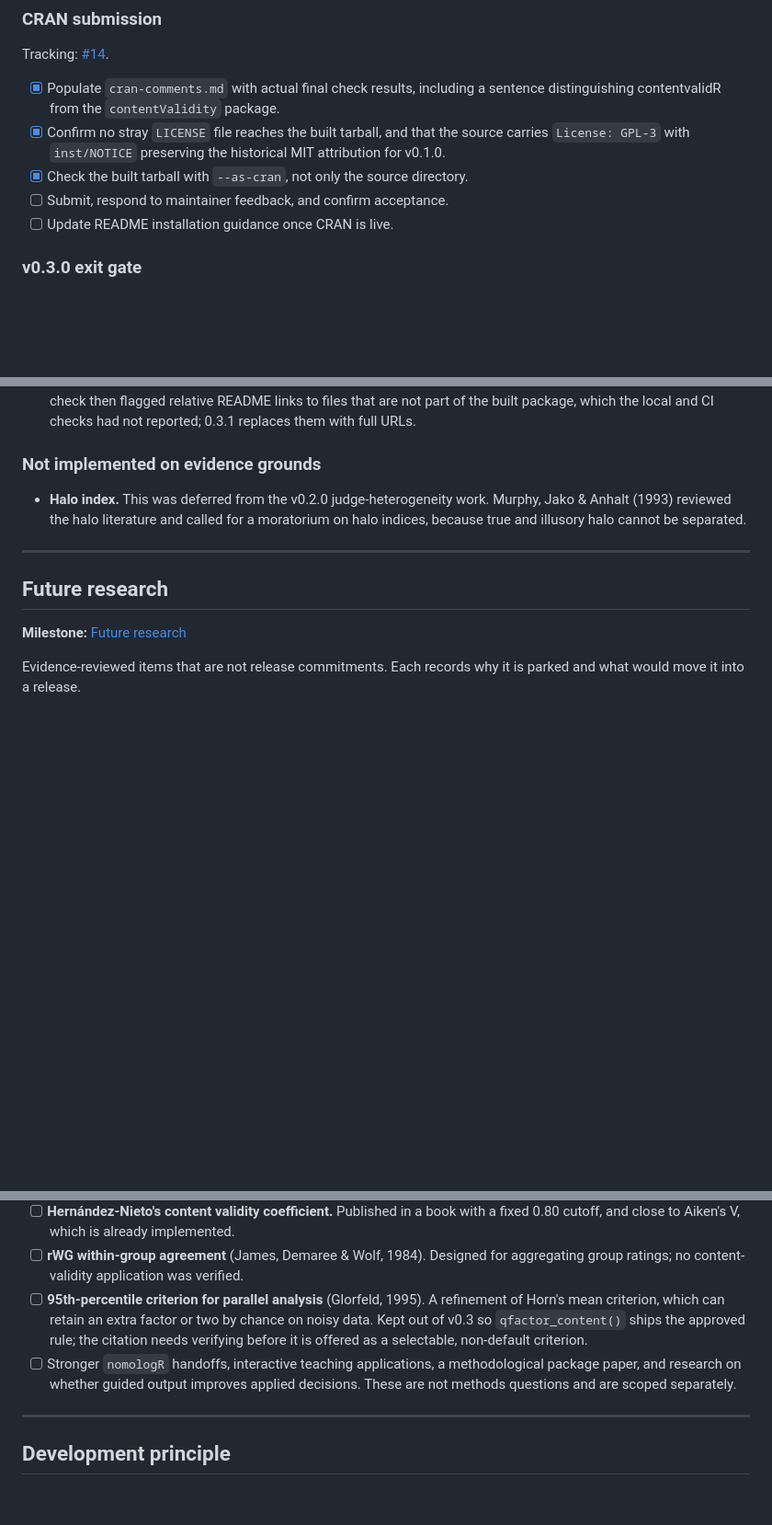
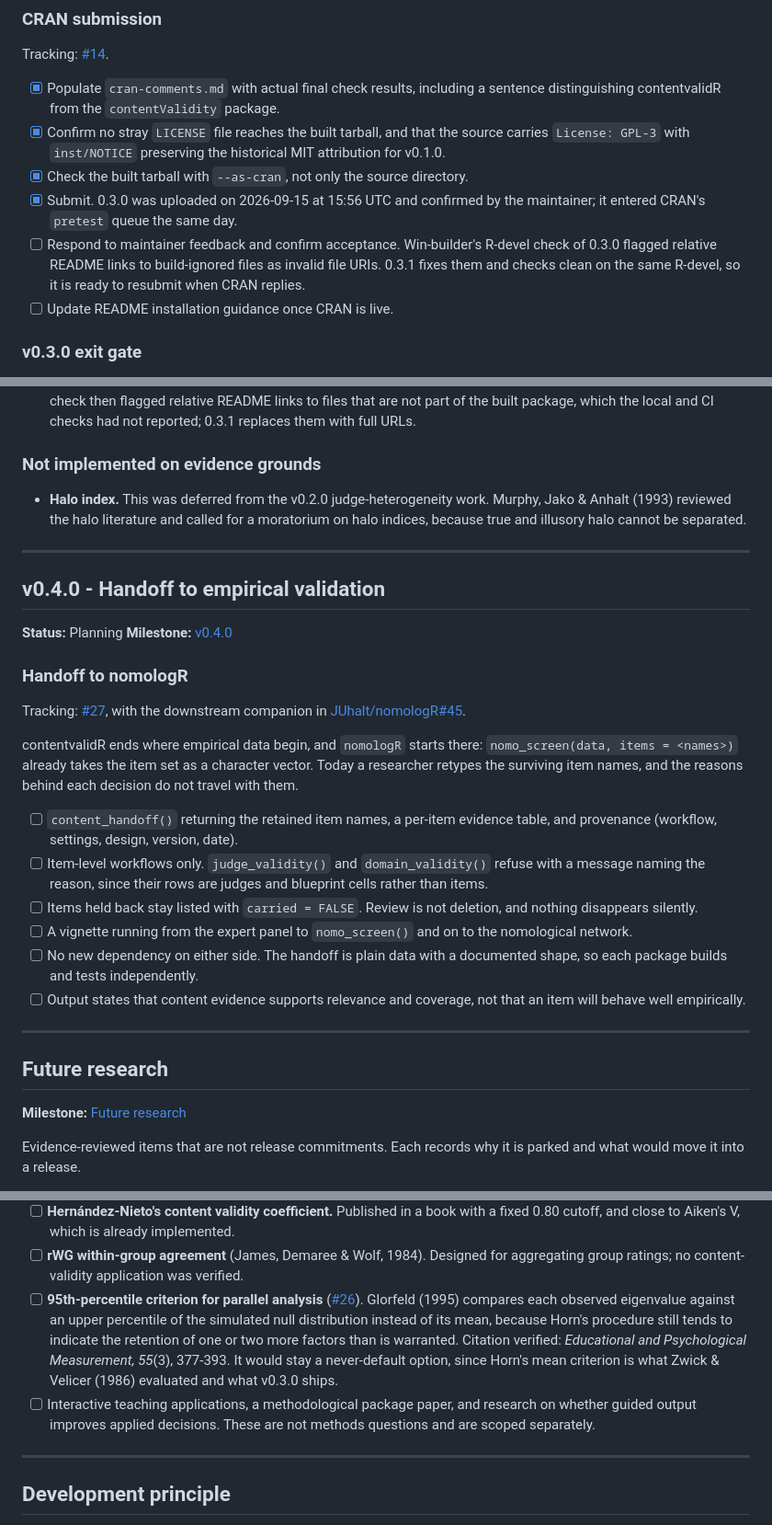
Before and after one commit to JUhalt/contentvalidR, a Markdown page: ROADMAP.md, 3 parts joined by grey strips. Shown at 92% size. GitHub-like rendering; blank space fills up the shorter version.

Commit message:
Bring the roadmap in line with what shipped, and scope v0.4.0 (#28)
Ticks the score-interval workstream that shipped in 0.3.0, separates the
completed CRAN steps from those still open, adds the v0.4.0 section for the
handoff to nomologR (#27), and moves the parallel analysis percentile
criterion into its own issue (#26).

Co-Authored-By: Claude Opus 5 <noreply@anthropic.com>

```diff
--- a/ROADMAP.md
+++ b/ROADMAP.md
@@ -414,7 +414,12 @@ Tracking: [#14](https://github.com/JUhalt/contentvalidR/issues/14).
       source carries `License: GPL-3` with `inst/NOTICE` preserving the historical
       MIT attribution for v0.1.0.
 - [x] Check the built tarball with `--as-cran`, not only the source directory.
-- [ ] Submit, respond to maintainer feedback, and confirm acceptance.
+- [x] Submit. 0.3.0 was uploaded on 2026-09-15 at 15:56 UTC and confirmed by the
+      maintainer; it entered CRAN's `pretest` queue the same day.
+- [ ] Respond to maintainer feedback and confirm acceptance. Win-builder's
+      R-devel check of 0.3.0 flagged relative README links to build-ignored
+      files as invalid file URIs. 0.3.1 fixes them and checks clean on the same
+      R-devel, so it is ready to resubmit when CRAN replies.
 - [ ] Update README installation guidance once CRAN is live.
 
 ### v0.3.0 exit gate
@@ -446,6 +451,38 @@ Tracking: [#14](https://github.com/JUhalt/contentvalidR/issues/14).
 
 ***
 
+## v0.4.0 - Handoff to empirical validation
+
+**Status:** Planning
+**Milestone:** [v0.4.0](https://github.com/JUhalt/contentvalidR/milestone/4)
+
+### Handoff to nomologR
+
+Tracking: [#27](https://github.com/JUhalt/contentvalidR/issues/27), with the
+downstream companion in
+[JUhalt/nomologR#45](https://github.com/JUhalt/nomologR/issues/45).
+
+contentvalidR ends where empirical data begin, and `nomologR` starts there:
+`nomo_screen(data, items = <names>)` already takes the item set as a character
+vector. Today a researcher retypes the surviving item names, and the reasons
+behind each decision do not travel with them.
+
+- [ ] `content_handoff()` returning the retained item names, a per-item evidence
+      table, and provenance (workflow, settings, design, version, date).
+- [ ] Item-level workflows only. `judge_validity()` and `domain_validity()`
+      refuse with a message naming the reason, since their rows are judges and
+      blueprint cells rather than items.
+- [ ] Items held back stay listed with `carried = FALSE`. Review is not
+      deletion, and nothing disappears silently.
+- [ ] A vignette running from the expert panel to `nomo_screen()` and on to the
+      nomological network.
+- [ ] No new dependency on either side. The handoff is plain data with a
+      documented shape, so each package builds and tests independently.
+- [ ] Output states that content evidence supports relevance and coverage, not
+      that an item will behave well empirically.
+
+***
+
 ## Future research
 
 **Milestone:** [Future research](https://github.com/JUhalt/contentvalidR/milestone/3)
@@ -474,15 +511,18 @@ is parked and what would move it into a release.
       implemented.
 - [ ] **rWG within-group agreement** (James, Demaree & Wolf, 1984). Designed for
       aggregating group ratings; no content-validity application was verified.
-- [ ] **95th-percentile criterion for parallel analysis** (Glorfeld, 1995). A
-      refinement of Horn's mean criterion, which can retain an extra factor or
-      two by chance on noisy data. Kept out of v0.3 so `qfactor_content()` ships
-      the approved rule; the citation needs verifying before it is offered as a
-      selectable, non-default criterion.
-- [ ] Stronger `nomologR` handoffs, interactive teaching applications, a
-      methodological package paper, and research on whether guided output
-      improves applied decisions. These are not methods questions and are
-      scoped separately.
+- [ ] **95th-percentile criterion for parallel analysis**
+      ([#26](https://github.com/JUhalt/contentvalidR/issues/26)). Glorfeld
+      (1995) compares each observed eigenvalue against an upper percentile of
+      the simulated null distribution instead of its mean, because Horn's
+      procedure still tends to indicate the retention of one or two more factors
+      than is warranted. Citation verified: *Educational and Psychological
+      Measurement, 55*(3), 377-393. It would stay a never-default option, since
+      Horn's mean criterion is what Zwick & Velicer (1986) evaluated and what
+      v0.3.0 ships.
+- [ ] Interactive teaching applications, a methodological package paper, and
+      research on whether guided output improves applied decisions. These are
+      not methods questions and are scoped separately.
 
 ***
 
```
Also changed, not shown: other parts of ROADMAP.md (+4 -4 lines).
